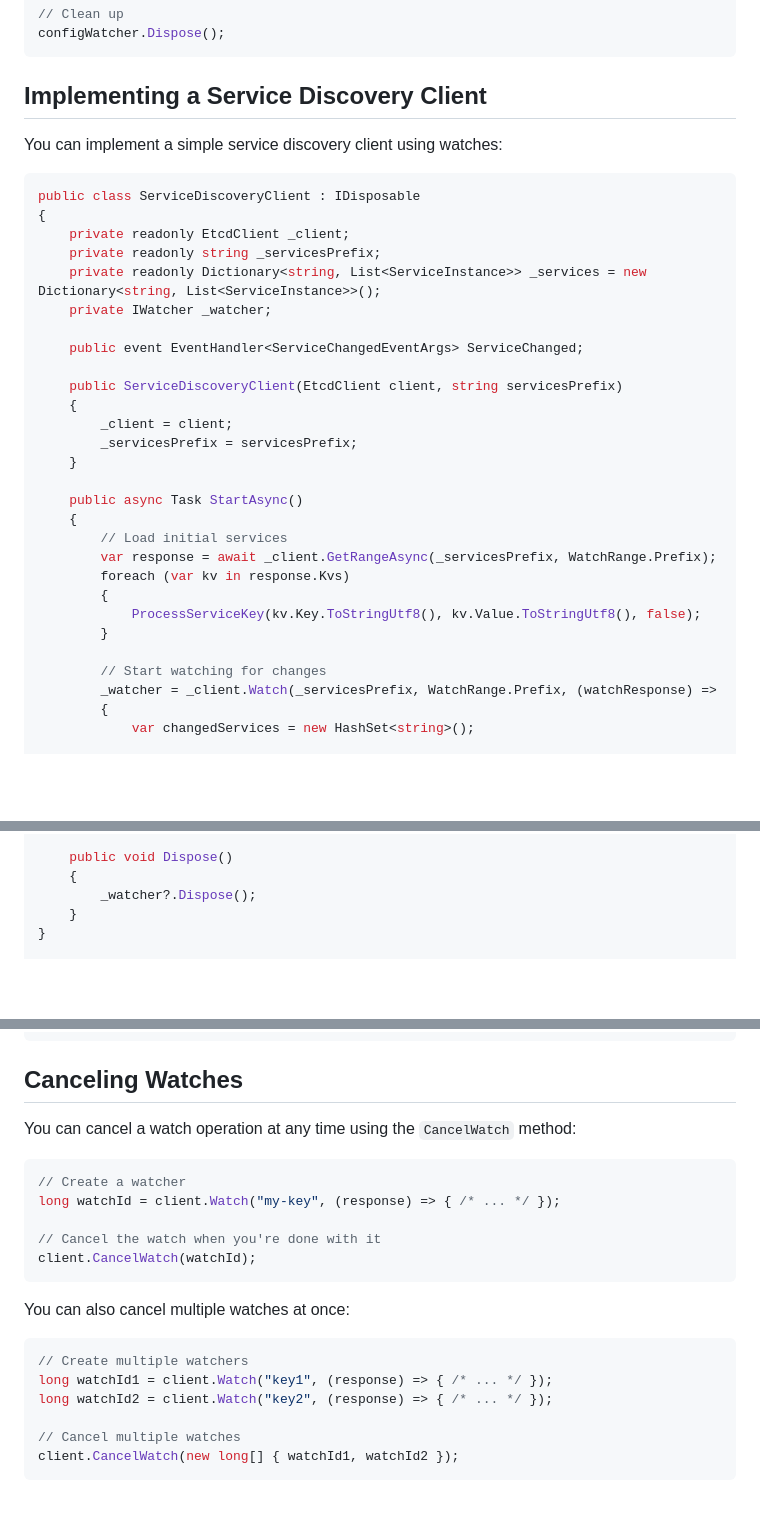
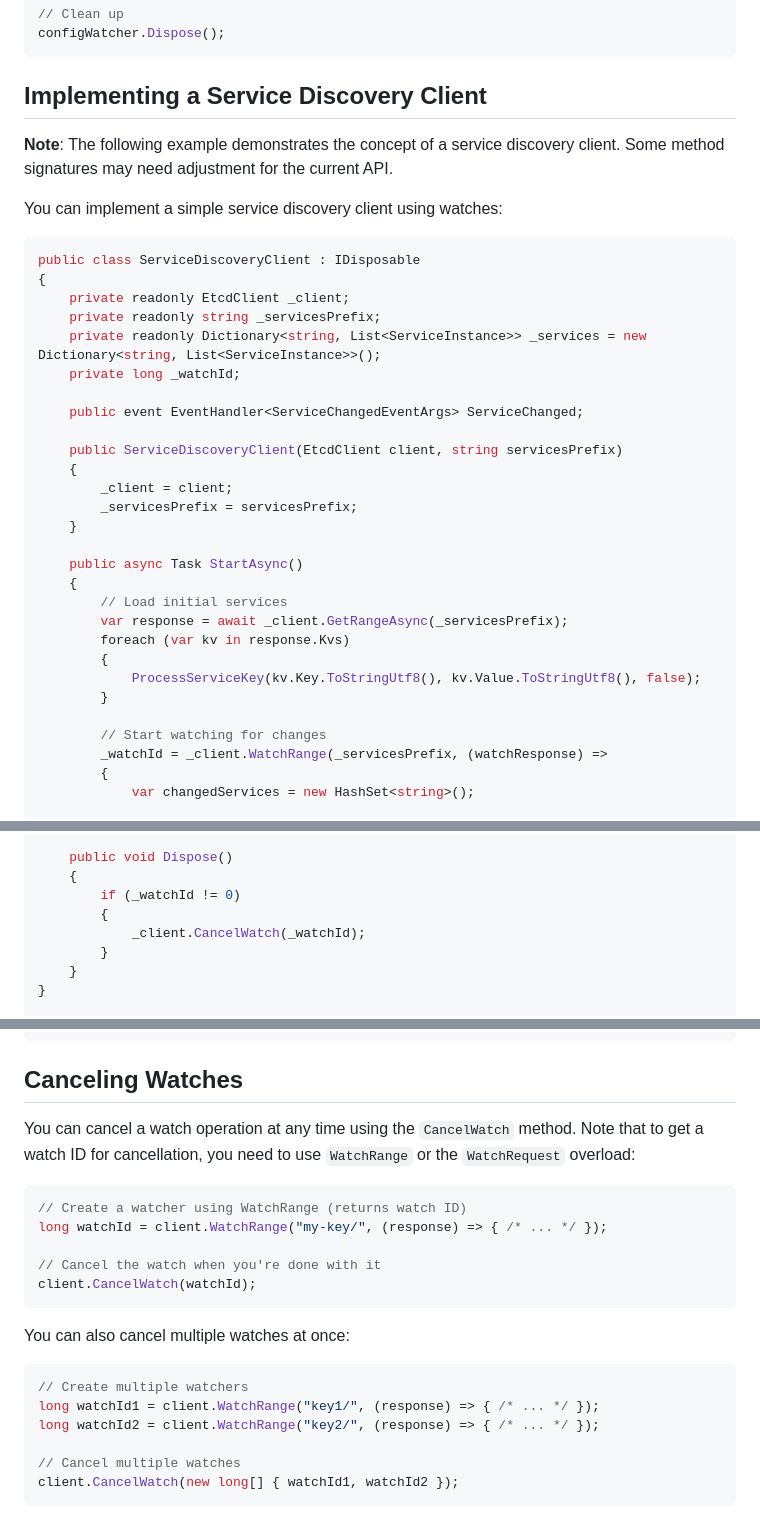
Before and after one commit to shubhamranjan/dotnet-etcd, a Markdown page: docs/watch/index.md, 3 parts joined by grey strips. GitHub-like rendering; blank space fills up the shorter version.

````diff
--- a/docs/watch/index.md
+++ b/docs/watch/index.md
@@ -492,6 +499,8 @@ configWatcher.Dispose();
 
 ## Implementing a Service Discovery Client
 
+**Note**: The following example demonstrates the concept of a service discovery client. Some method signatures may need adjustment for the current API.
+
 You can implement a simple service discovery client using watches:
 
 ```csharp
@@ -500,7 +509,7 @@ public class ServiceDiscoveryClient : IDisposable
     private readonly EtcdClient _client;
     private readonly string _servicesPrefix;
     private readonly Dictionary<string, List<ServiceInstance>> _services = new Dictionary<string, List<ServiceInstance>>();
-    private IWatcher _watcher;
+    private long _watchId;
 
     public event EventHandler<ServiceChangedEventArgs> ServiceChanged;
 
@@ -513,14 +522,14 @@ public class ServiceDiscoveryClient : IDisposable
     public async Task StartAsync()
     {
         // Load initial services
-        var response = await _client.GetRangeAsync(_servicesPrefix, WatchRange.Prefix);
+        var response = await _client.GetRangeAsync(_servicesPrefix);
         foreach (var kv in response.Kvs)
         {
             ProcessServiceKey(kv.Key.ToStringUtf8(), kv.Value.ToStringUtf8(), false);
         }
 
         // Start watching for changes
-        _watcher = _client.Watch(_servicesPrefix, WatchRange.Prefix, (watchResponse) =>
+        _watchId = _client.WatchRange(_servicesPrefix, (watchResponse) =>
         {
             var changedServices = new HashSet<string>();
 
@@ -635,7 +644,10 @@ public class ServiceDiscoveryClient : IDisposable
 
     public void Dispose()
     {
-        _watcher?.Dispose();
+        if (_watchId != 0)
+        {
+            _client.CancelWatch(_watchId);
+        }
     }
 }
 
@@ -692,11 +704,11 @@ serviceDiscovery.Dispose();
 
 ## Canceling Watches
 
-You can cancel a watch operation at any time using the `CancelWatch` method:
+You can cancel a watch operation at any time using the `CancelWatch` method. Note that to get a watch ID for cancellation, you need to use `WatchRange` or the `WatchRequest` overload:
 
 ```csharp
-// Create a watcher
-long watchId = client.Watch("my-key", (response) => { /* ... */ });
+// Create a watcher using WatchRange (returns watch ID)
+long watchId = client.WatchRange("my-key/", (response) => { /* ... */ });
 
 // Cancel the watch when you're done with it
 client.CancelWatch(watchId);
@@ -706,8 +718,8 @@ You can also cancel multiple watches at once:
 
 ```csharp
 // Create multiple watchers
-long watchId1 = client.Watch("key1", (response) => { /* ... */ });
-long watchId2 = client.Watch("key2", (response) => { /* ... */ });
+long watchId1 = client.WatchRange("key1/", (response) => { /* ... */ });
+long watchId2 = client.WatchRange("key2/", (response) => { /* ... */ });
 
 // Cancel multiple watches
 client.CancelWatch(new long[] { watchId1, watchId2 });
````
Also changed, not shown: other parts of docs/watch/index.md (+22 -15 lines).
